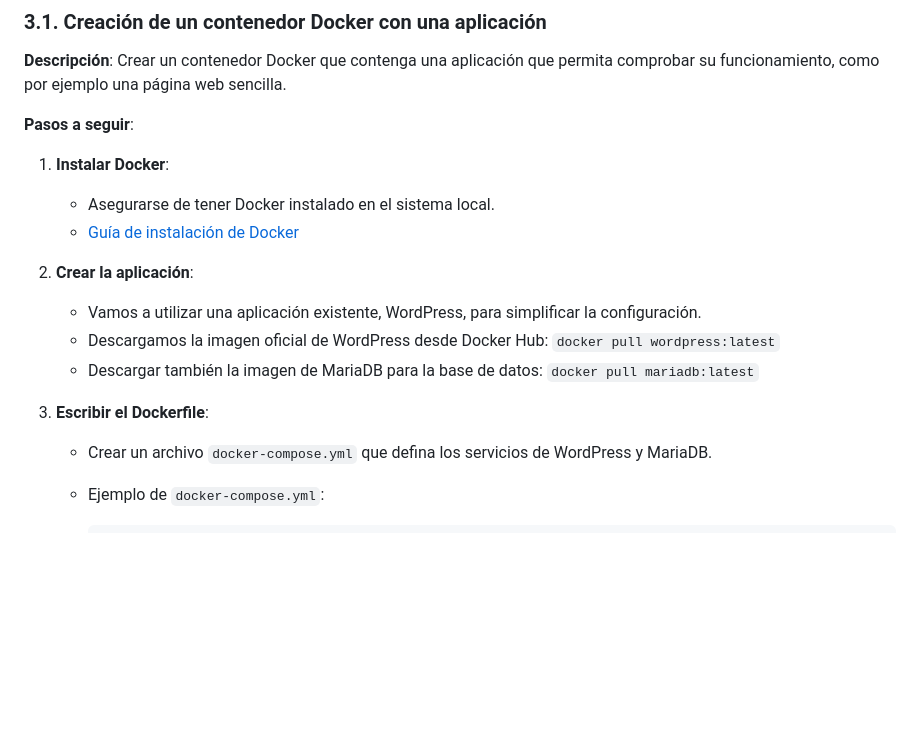
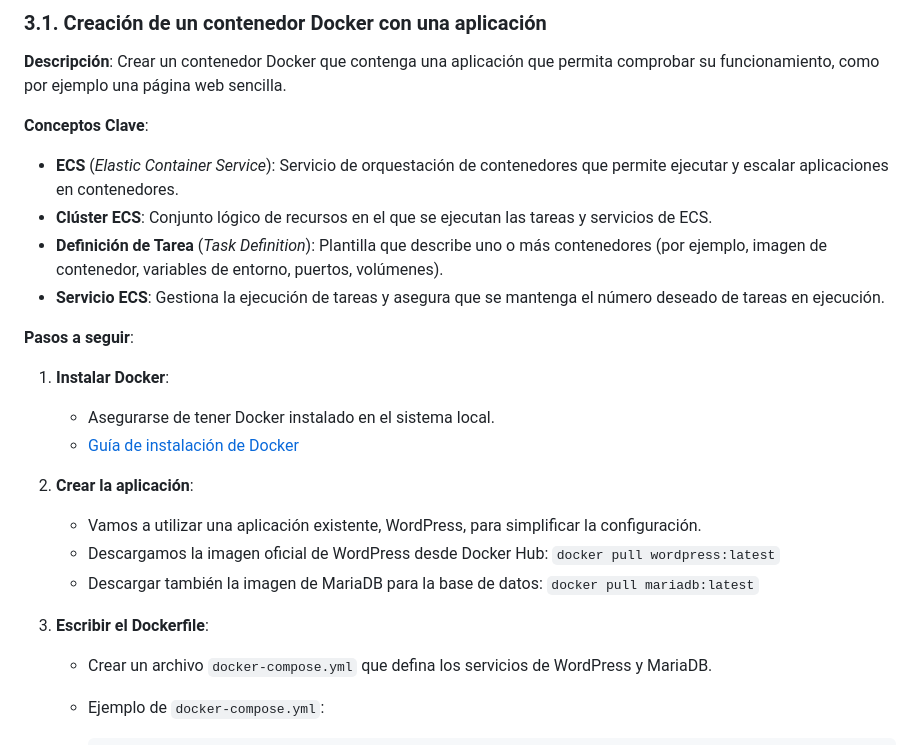
Before and after one commit to gitfrandu4/40984-CN, a Markdown page: P4/P4.md, the part around the change printed below. GitHub-like rendering; blank space fills up the shorter version.

```diff
--- a/P4/P4.md
+++ b/P4/P4.md
@@ -52,18 +52,28 @@ En esta práctica exploraremos el uso de contenedores en AWS utilizando el servi
 
 **Descripción**: Crear un contenedor Docker que contenga una aplicación que permita comprobar su funcionamiento, como por ejemplo una página web sencilla.
 
+**Conceptos Clave**:
+
+* **ECS** (_Elastic Container Service_): Servicio de orquestación de contenedores que permite ejecutar y escalar aplicaciones en contenedores.
+* **Clúster ECS**: Conjunto lógico de recursos en el que se ejecutan las tareas y servicios de ECS.
+* **Definición de Tarea** (_Task Definition_): Plantilla que describe uno o más contenedores (por ejemplo, imagen de contenedor, variables de entorno, puertos, volúmenes).
+* **Servicio ECS**: Gestiona la ejecución de tareas y asegura que se mantenga el número deseado de tareas en ejecución.
+
 **Pasos a seguir**:
 
 1. **Instalar Docker**:
+
    - Asegurarse de tener Docker instalado en el sistema local.
    - [Guía de instalación de Docker](https://docs.docker.com/get-docker/)
 
 2. **Crear la aplicación**:
+
    - Vamos a utilizar una aplicación existente, WordPress, para simplificar la configuración.
    - Descargamos la imagen oficial de WordPress desde Docker Hub: `docker pull wordpress:latest`
    - Descargar también la imagen de MariaDB para la base de datos: `docker pull mariadb:latest`
 
 3. **Escribir el Dockerfile**:
+
    - Crear un archivo `docker-compose.yml` que defina los servicios de WordPress y MariaDB.
    - Ejemplo de `docker-compose.yml`:
 
```
Also changed, not shown: other parts of P4/P4.md (+48 -16 lines).
